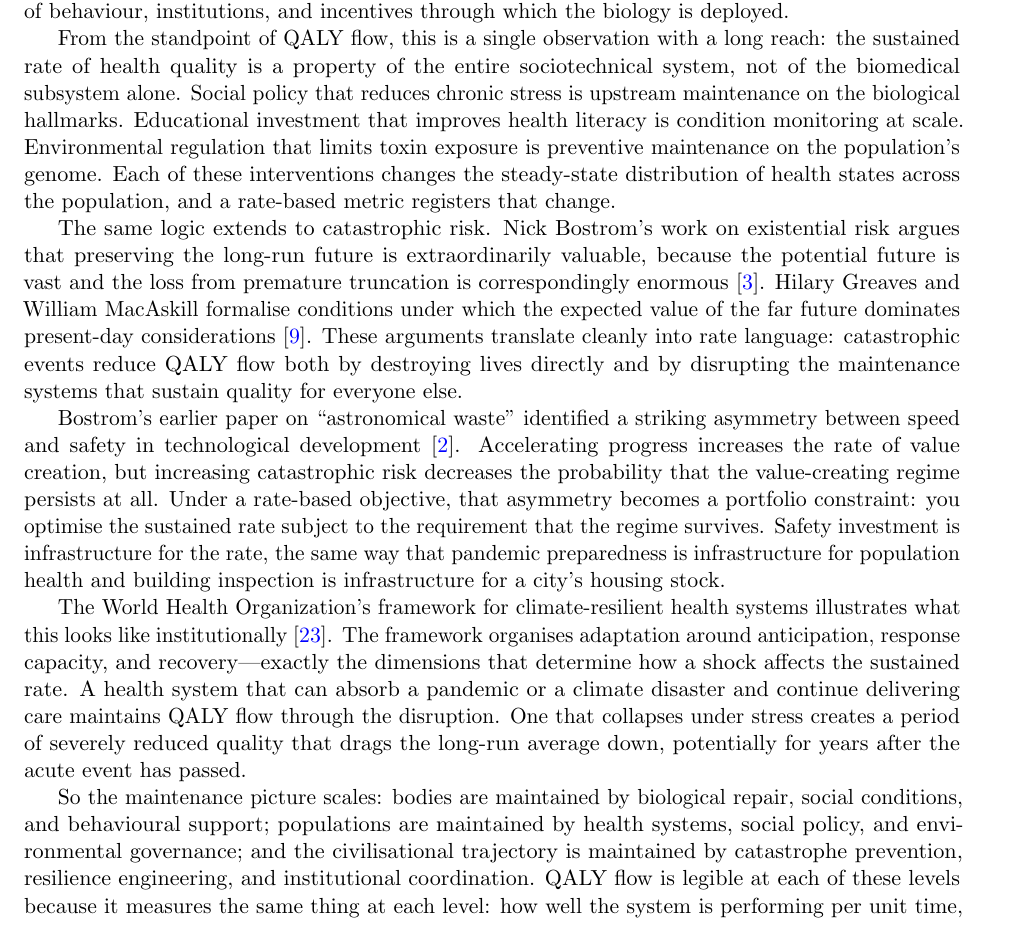
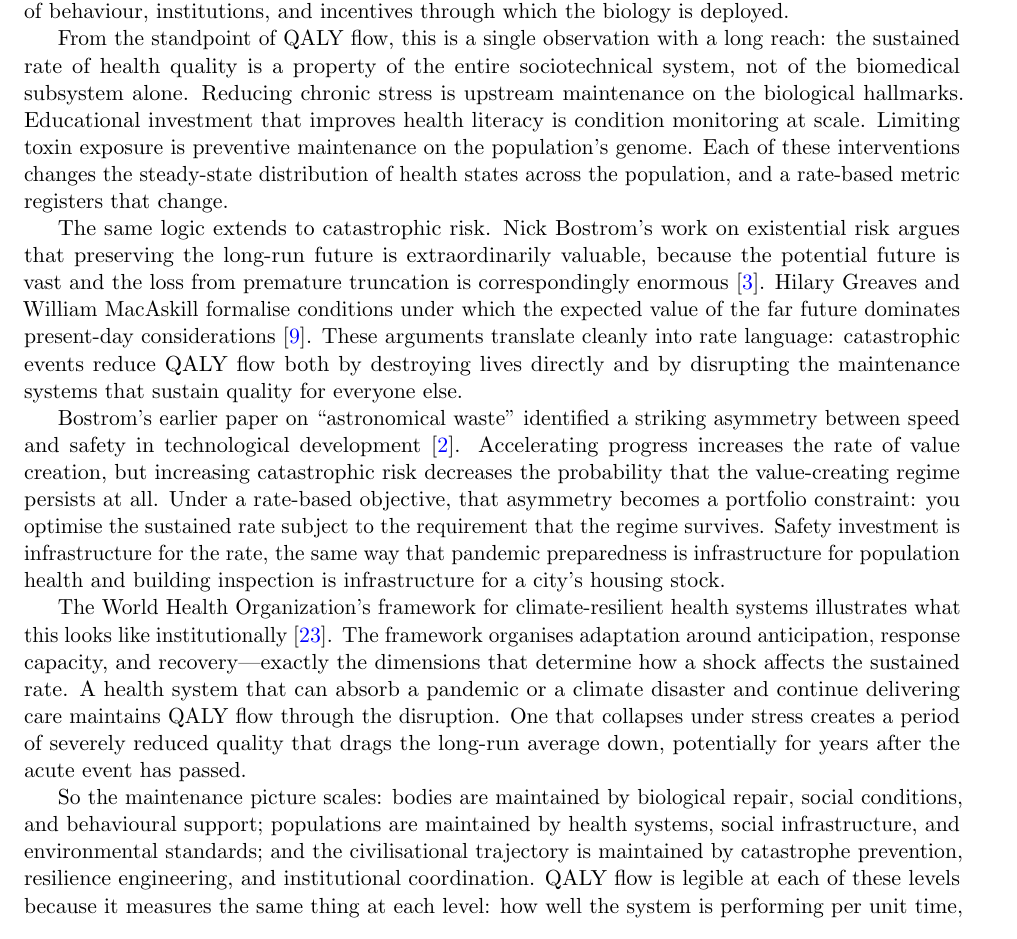
Before and after one commit to dgoldman0/qaly-flow, a LaTeX paper (qaly_future_building/future_building_new.tex): part of page 3 of 7, cut so that both start at the same text. Compiled offline with pdfLaTeX.

Commit message:
Very minor wording change related to intervention methods

```diff
--- a/qaly_future_building/future_building_new.tex
+++ b/qaly_future_building/future_building_new.tex
@@ -59,7 +59,7 @@ Eileen Crimmins has argued for a set of ``social hallmarks of aging'' that paral
 
 Terrie Moffitt's work on the geroscience translation agenda sharpens the point \citep{moffitt2020behavioralsocial}. Even when a biological intervention works in the lab, its population-level impact depends on adherence, access, behaviour, and the social infrastructure that delivers it. The bottleneck between a promising therapy and a sustained improvement in population health is almost never the biology alone. It is the system of behaviour, institutions, and incentives through which the biology is deployed.
 
-From the standpoint of QALY flow, this is a single observation with a long reach: the sustained rate of health quality is a property of the entire sociotechnical system, not of the biomedical subsystem alone. Social policy that reduces chronic stress is upstream maintenance on the biological hallmarks. Educational investment that improves health literacy is condition monitoring at scale. Environmental regulation that limits toxin exposure is preventive maintenance on the population's genome. Each of these interventions changes the steady-state distribution of health states across the population, and a rate-based metric registers that change.
+From the standpoint of QALY flow, this is a single observation with a long reach: the sustained rate of health quality is a property of the entire sociotechnical system, not of the biomedical subsystem alone. Reducing chronic stress is upstream maintenance on the biological hallmarks. Educational investment that improves health literacy is condition monitoring at scale. Limiting toxin exposure is preventive maintenance on the population's genome. Each of these interventions changes the steady-state distribution of health states across the population, and a rate-based metric registers that change.
 
 The same logic extends to catastrophic risk. Nick Bostrom's work on existential risk argues that preserving the long-run future is extraordinarily valuable, because the potential future is vast and the loss from premature truncation is correspondingly enormous \citep{bostrom2013existentialriskprevention}. Hilary Greaves and William MacAskill formalise conditions under which the expected value of the far future dominates present-day considerations \citep{greaves2021stronglongtermism}. These arguments translate cleanly into rate language: catastrophic events reduce QALY flow both by destroying lives directly and by disrupting the maintenance systems that sustain quality for everyone else.
 
@@ -67,7 +67,7 @@ Bostrom's earlier paper on ``astronomical waste'' identified a striking asymmetr
 
 The World Health Organization's framework for climate-resilient health systems illustrates what this looks like institutionally \citep{who2015climateresilient}. The framework organises adaptation around anticipation, response capacity, and recovery---exactly the dimensions that determine how a shock affects the sustained rate. A health system that can absorb a pandemic or a climate disaster and continue delivering care maintains QALY flow through the disruption. One that collapses under stress creates a period of severely reduced quality that drags the long-run average down, potentially for years after the acute event has passed.
 
-So the maintenance picture scales: bodies are maintained by biological repair, social conditions, and behavioural support; populations are maintained by health systems, social policy, and environmental governance; and the civilisational trajectory is maintained by catastrophe prevention, resilience engineering, and institutional coordination. QALY flow is legible at each of these levels because it measures the same thing at each level: how well the system is performing per unit time, on average, over the long run.
+So the maintenance picture scales: bodies are maintained by biological repair, social conditions, and behavioural support; populations are maintained by health systems, social infrastructure, and environmental standards; and the civilisational trajectory is maintained by catastrophe prevention, resilience engineering, and institutional coordination. QALY flow is legible at each of these levels because it measures the same thing at each level: how well the system is performing per unit time, on average, over the long run.
 
 
 \section{The metric that eats itself}
```
